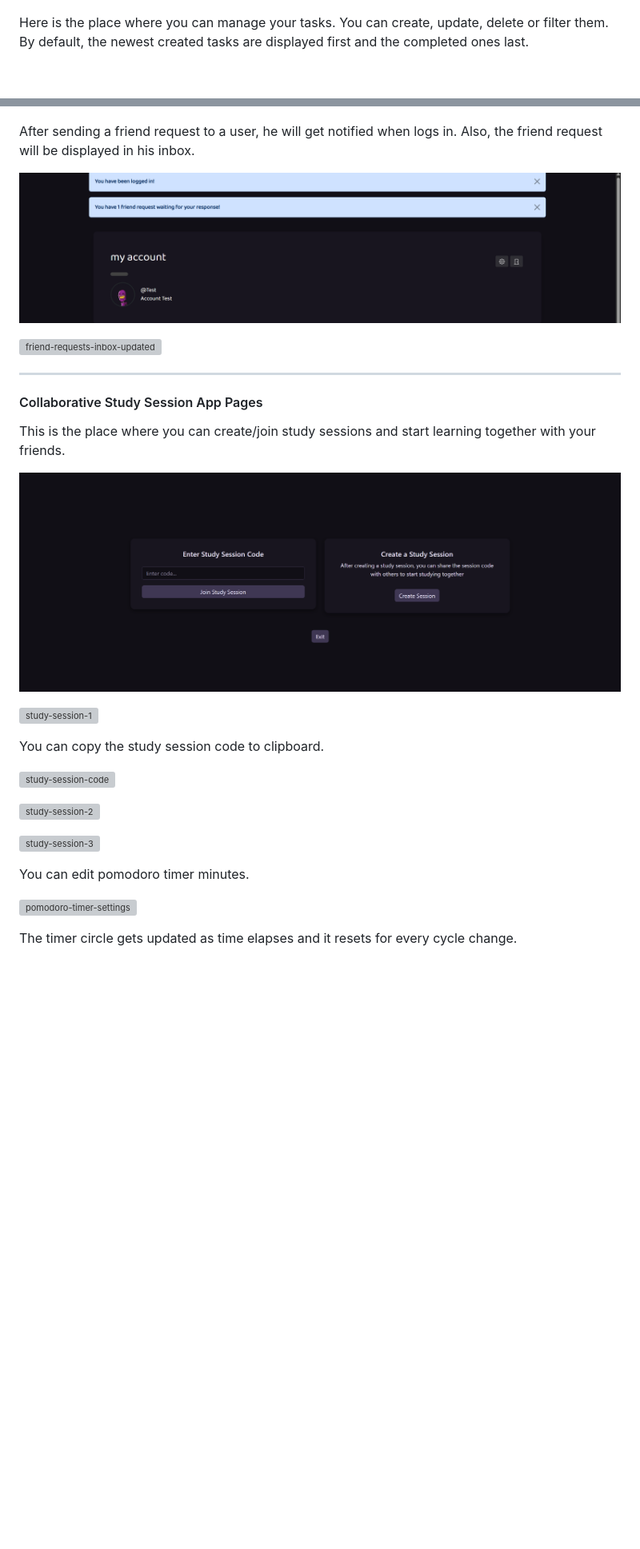
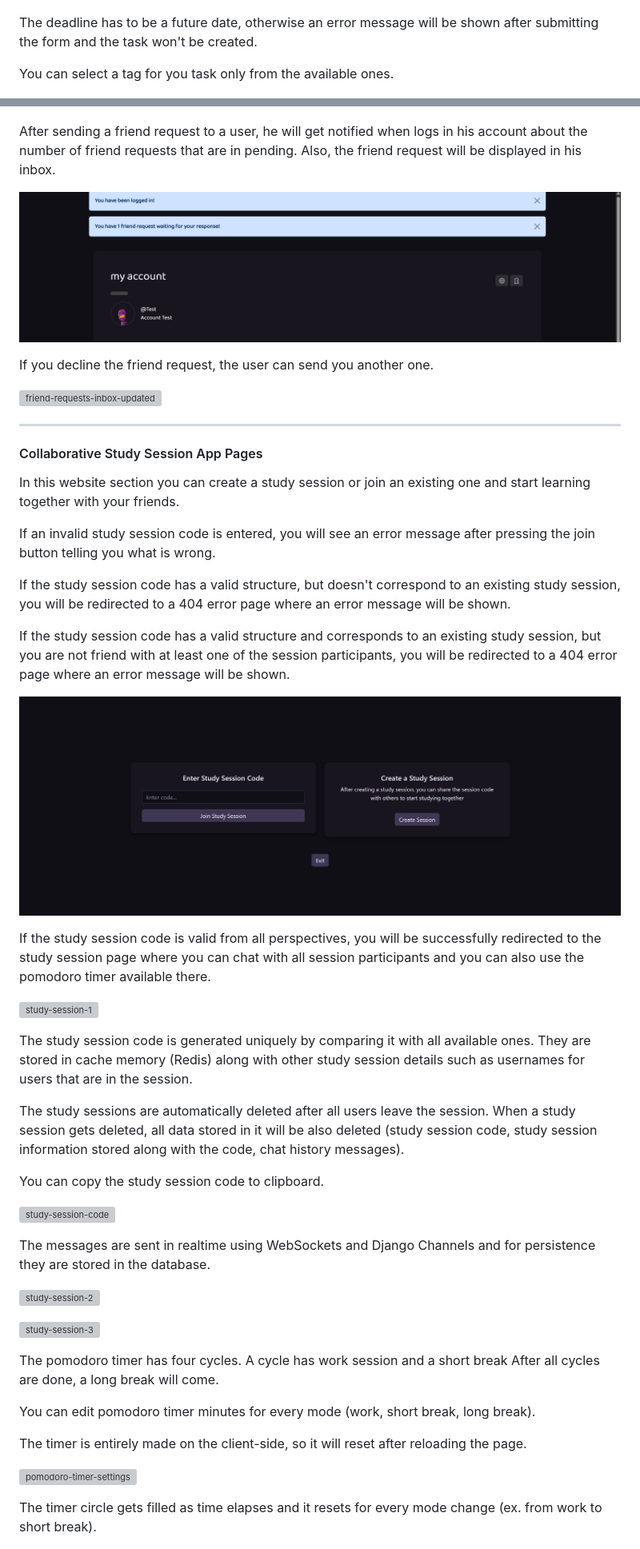
Before and after one commit to Alex-SA1/Efficient-Study-Platform, a Markdown page: README.md, 2 parts joined by grey strips. Shown at 80% size. GitHub-like rendering; blank space fills up the shorter version; grey boxes are pictures that could not be loaded.

```diff
--- a/README.md
+++ b/README.md
@@ -164,6 +170,8 @@ From this page you can also view and manage your friend requests.
 ![tasks-1](https://github.com/Alex-SA1/Efficient-Study-Platform/blob/main/images/tasks_1.png?raw=true)
 
-Here is the place where you can manage your tasks. You can create, update, delete or filter them. By default, the newest created tasks are displayed first and the completed ones last.
+The deadline has to be a future date, otherwise an error message will be shown after submitting the form and the task won't be created.
+
+You can select a tag for you task only from the available ones.
 
 ![create-task-1](https://github.com/Alex-SA1/Efficient-Study-Platform/blob/main/images/create_task_1.png?raw=true)
 
@@ -254,8 +280,10 @@ In this section you can search for users, view their profile or send a friend re
 ![friend-request-sent](https://github.com/Alex-SA1/Efficient-Study-Platform/blob/main/images/friend-request-sent.png?raw=true)
 
-After sending a friend request to a user, he will get notified when logs in. Also, the friend request will be displayed in his inbox.
+After sending a friend request to a user, he will get notified when logs in his account about the number of friend requests that are in pending. Also, the friend request will be displayed in his inbox.
 
 ![friend-request-notification](https://github.com/Alex-SA1/Efficient-Study-Platform/blob/main/images/friend-request-notification.png?raw=true)
+
+If you decline the friend request, the user can send you another one.
 
 ![friend-requests-inbox-updated](https://github.com/Alex-SA1/Efficient-Study-Platform/blob/main/images/friend-requests-inbox-updated.png?raw=true)
 
@@ -263,25 +291,43 @@ After sending a friend request to a user, he will get notified when logs in. Als
 
 #### Collaborative Study Session App Pages
 
-This is the place where you can create/join study sessions and start learning together with your friends.
+In this website section you can create a study session or join an existing one and start learning together with your friends.
+
+If an invalid study session code is entered, you will see an error message after pressing the join button telling you what is wrong.
+
+If the study session code has a valid structure, but doesn't correspond to an existing study session, you will be redirected to a 404 error page where an error message will be shown.
+
+If the study session code has a valid structure and corresponds to an existing study session, but you are not friend with at least one of the session participants, you will be redirected to a 404 error page where an error message will be shown.
 
 ![join-study-session](https://github.com/Alex-SA1/Efficient-Study-Platform/blob/main/images/join-study-session.png?raw=true)
 
+If the study session code is valid from all perspectives, you will be successfully redirected to the study session page where you can chat with all session participants and you can also use the pomodoro timer available there.
+
 ![study-session-1](https://github.com/Alex-SA1/Efficient-Study-Platform/blob/main/images/study-session-1.png?raw=true)
+
+The study session code is generated uniquely by comparing it with all available ones. They are stored in cache memory (Redis) along with other study session details such as usernames for users that are in the session.
+
+The study sessions are automatically deleted after all users leave the session. When a study session gets deleted, all data stored in it will be also deleted (study session code, study session information stored along with the code, chat history messages).
 
 You can copy the study session code to clipboard.
 
 ![study-session-code](https://github.com/Alex-SA1/Efficient-Study-Platform/blob/main/images/study-session-code.png?raw=true)
 
+The messages are sent in realtime using WebSockets and Django Channels and for persistence they are stored in the database.
+
 ![study-session-2](https://github.com/Alex-SA1/Efficient-Study-Platform/blob/main/images/study-session-2.png?raw=true)
 
 ![study-session-3](https://github.com/Alex-SA1/Efficient-Study-Platform/blob/main/images/study-session-3.png?raw=true)
 
-You can edit pomodoro timer minutes.
+The pomodoro timer has four cycles. A cycle has work session and a short break After all cycles are done, a long break will come.
+
+You can edit pomodoro timer minutes for every mode (work, short break, long break).
+
+The timer is entirely made on the client-side, so it will reset after reloading the page.
 
 ![pomodoro-timer-settings](https://github.com/Alex-SA1/Efficient-Study-Platform/blob/main/images/pomodoro-timer-settings.png?raw=true)
 
-The timer circle gets updated as time elapses and it resets for every cycle change.
+The timer circle gets filled as time elapses and it resets for every mode change (ex. from work to short break).
 
 ![pomodoro-timer-circle](https://github.com/Alex-SA1/Efficient-Study-Platform/blob/main/images/pomodoro-timer-circle.png?raw=true)
 
```
Also changed, not shown: other parts of README.md (+35 -11 lines).
